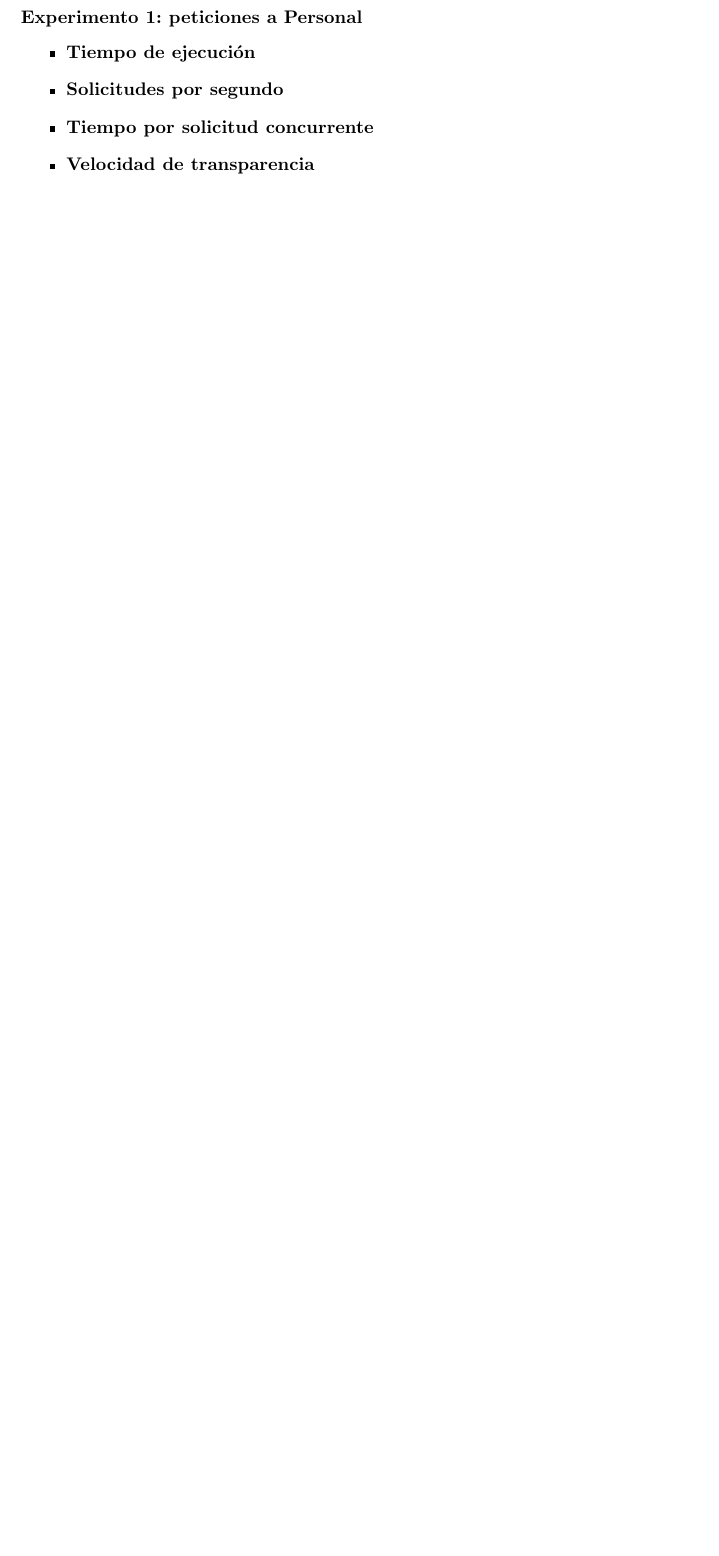
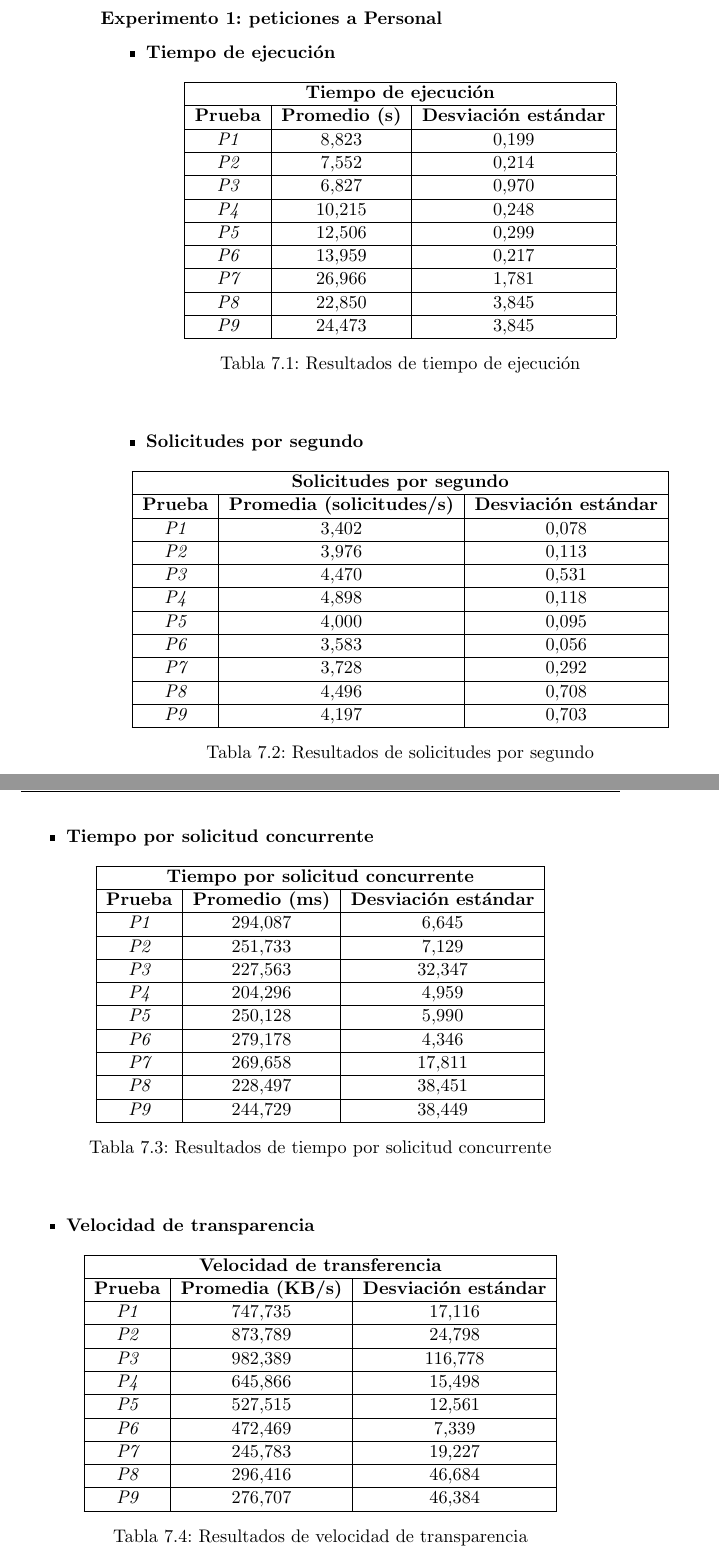
Before and after one commit to germaaan/TFG, a LaTeX book (text/proyecto.tex, which reads text/capitulos/07_Pruebas.tex): part of page 83 of 84 before the commit and two parts of pages 84 and 85 of 86 after it, the two joined at a grey line, cut so that both start at the same text, the shorter picture padded with empty space. Compiled offline with pdfLaTeX.

Commit message:
Añadidas tablas de resultados de experimento 1

```diff
--- a/text/capitulos/07_Pruebas.tex
+++ b/text/capitulos/07_Pruebas.tex
@@ -156,7 +157,88 @@ Enumeración de las pruebas a realizar por cada experimento:
 
 \begin{itemize}
 	\item \textbf{Tiempo de ejecución}
+		\begin{table}[!ht]
+			\begin{center}
+				\begin{tabular}{|c|c|c|}
+					\hline
+					\multicolumn{3}{|c|}{{\bf Tiempo de ejecución}}               \\ \hline
+					{\bf Prueba} & {\bf Promedio (s)} & {\bf Desviación estándar} \\ \hline
+					{\it P1}     & 8,823              & 0,199                     \\ \hline
+					{\it P2}     & 7,552              & 0,214                     \\ \hline
+					{\it P3}     & 6,827              & 0,970                     \\ \hline
+					{\it P4}     & 10,215             & 0,248                     \\ \hline
+					{\it P5}     & 12,506             & 0,299                     \\ \hline
+					{\it P6}     & 13,959             & 0,217                     \\ \hline
+					{\it P7}     & 26,966             & 1,781                     \\ \hline
+					{\it P8}     & 22,850             & 3,845                     \\ \hline
+					{\it P9}     & 24,473             & 3,845                     \\ \hline
+				\end{tabular}
+				\caption{Resultados de tiempo de ejecución}
+				\label{table:rte}
+			\end{center}
+		\end{table}
 	\item \textbf{Solicitudes por segundo}
+		\begin{table}[!ht]
+			\begin{center}
+				\begin{tabular}{|c|c|c|}
+					\hline
+					\multicolumn{3}{|c|}{{\bf Solicitudes por segundo}}                       \\ \hline
+					{\bf Prueba} & {\bf Promedia (solicitudes/s)} & {\bf Desviación estándar} \\ \hline
+					{\it P1}     & 3,402                          & 0,078                     \\ \hline
+					{\it P2}     & 3,976                          & 0,113                     \\ \hline
+					{\it P3}     & 4,470                          & 0,531                     \\ \hline
+					{\it P4}     & 4,898                          & 0,118                     \\ \hline
+					{\it P5}     & 4,000                          & 0,095                     \\ \hline
+					{\it P6}     & 3,583                          & 0,056                     \\ \hline
+					{\it P7}     & 3,728                          & 0,292                     \\ \hline
+					{\it P8}     & 4,496                          & 0,708                     \\ \hline
+					{\it P9}     & 4,197                          & 0,703                     \\ \hline
+				\end{tabular}
+				\caption{Resultados de solicitudes por segundo}
+				\label{table:rss}
+			\end{center}
+		\end{table}
+\newpage
 	\item \textbf{Tiempo por solicitud concurrente}
+		\begin{table}[!ht]
+			\begin{center}
+				\begin{tabular}{|c|c|c|}
+					\hline
+					\multicolumn{3}{|c|}{{\bf Tiempo por solicitud concurrente}}   \\ \hline
+					{\bf Prueba} & {\bf Promedio (ms)} & {\bf Desviación estándar} \\ \hline
+					{\it P1}     & 294,087             & 6,645                     \\ \hline
+					{\it P2}     & 251,733             & 7,129                     \\ \hline
+					{\it P3}     & 227,563             & 32,347                    \\ \hline
+					{\it P4}     & 204,296             & 4,959                     \\ \hline
+					{\it P5}     & 250,128             & 5,990                     \\ \hline
+					{\it P6}     & 279,178             & 4,346                     \\ \hline
+					{\it P7}     & 269,658             & 17,811                    \\ \hline
+					{\it P8}     & 228,497             & 38,451                    \\ \hline
+					{\it P9}     & 244,729             & 38,449                    \\ \hline
+				\end{tabular}
+				\caption{Resultados de tiempo por solicitud concurrente}
+				\label{table:rtsc}
+			\end{center}
+		\end{table}
 	\item \textbf{Velocidad de transparencia}
+		\begin{table}[!ht]
+			\begin{center}
+			\begin{tabular}{|c|c|c|}
+				\hline
+				\multicolumn{3}{|c|}{{\bf Velocidad de transferencia}}           \\ \hline
+				{\bf Prueba} & {\bf Promedia (KB/s)} & {\bf Desviación estándar} \\ \hline
+				{\it P1}     & 747,735               & 17,116                    \\ \hline
+				{\it P2}     & 873,789               & 24,798                    \\ \hline
+				{\it P3}     & 982,389               & 116,778                   \\ \hline
+				{\it P4}     & 645,866               & 15,498                    \\ \hline
+				{\it P5}     & 527,515               & 12,561                    \\ \hline
+				{\it P6}     & 472,469               & 7,339                     \\ \hline
+				{\it P7}     & 245,783               & 19,227                    \\ \hline
+				{\it P8}     & 296,416               & 46,684                    \\ \hline
+				{\it P9}     & 276,707               & 46,384                    \\ \hline
+			\end{tabular}
+				\caption{Resultados de velocidad de transparencia}
+				\label{table:rvt}
+			\end{center}
+		\end{table}
 \end{itemize}
```
Also changed, not shown: text/capitulos/07_Pruebas.tex (3 more changed lines).
